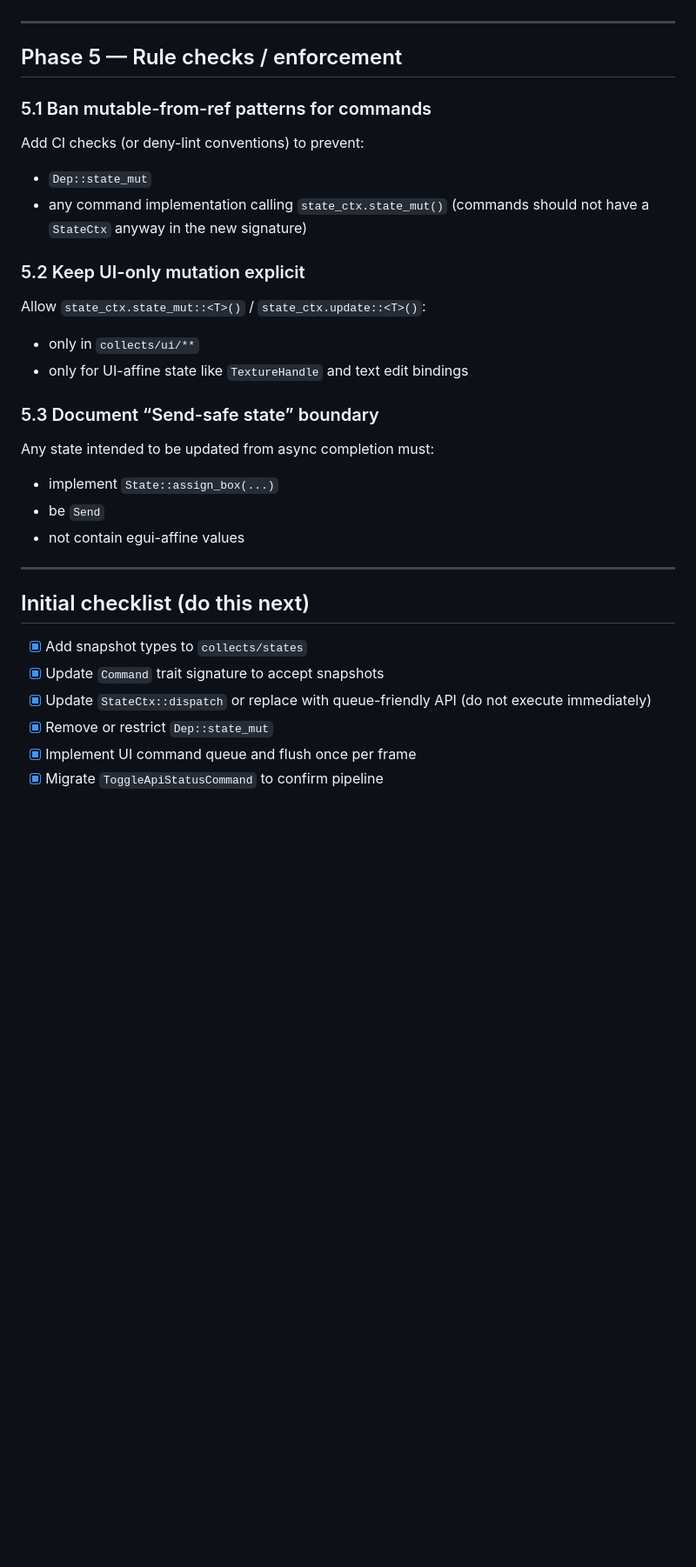
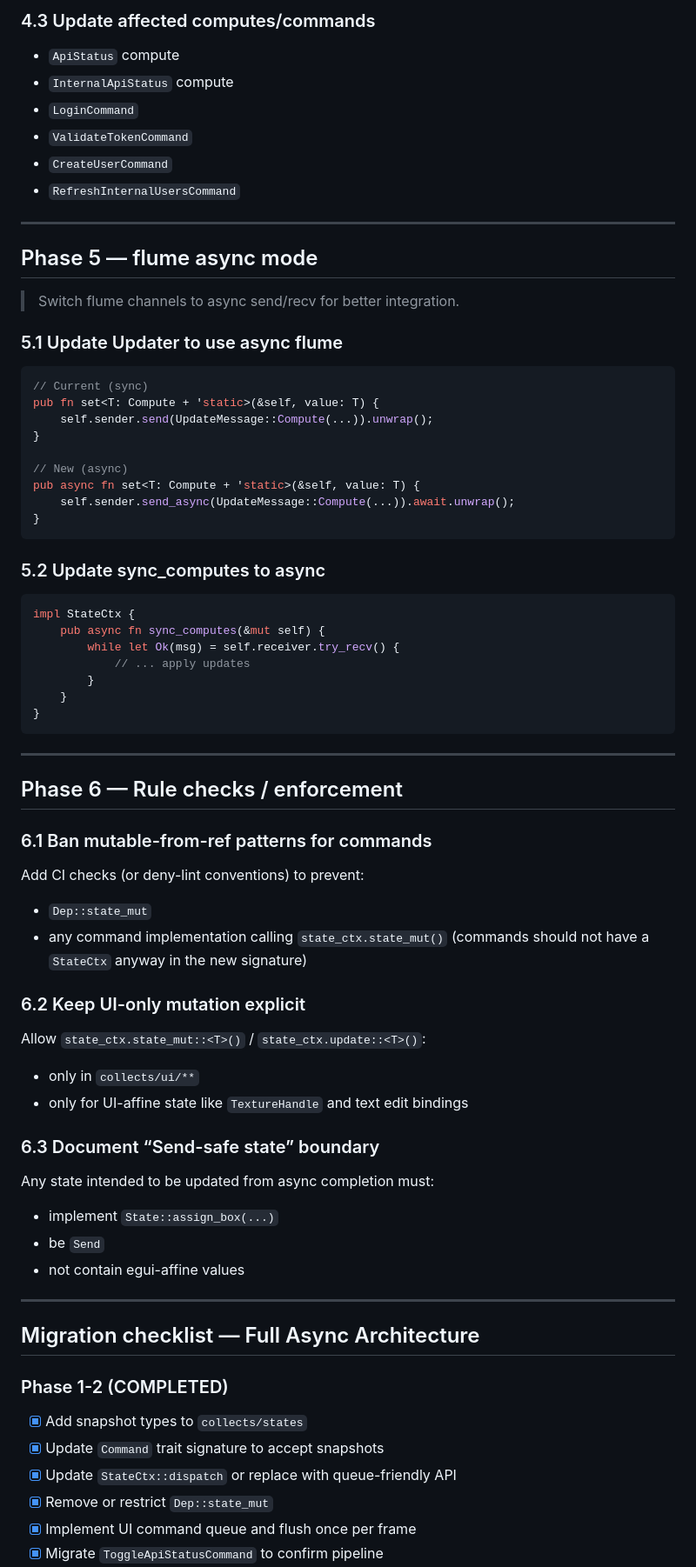
Before and after one commit to lovebaihezi/collects, a Markdown page: TODO.md, the part around one of its changes. Shown at 87% size. Drawn GitHub-style; blank space fills up the shorter version.

````diff
--- a/TODO.md
+++ b/TODO.md
@@ -161,19 +258,58 @@ Preferred: encode generation into the compute; UI simply displays latest generat
+### 4.3 Update affected computes/commands
+- `ApiStatus` compute
+- `InternalApiStatus` compute
+- `LoginCommand`
+- `ValidateTokenCommand`
+- `CreateUserCommand`
+- `RefreshInternalUsersCommand`
 
 ---
 
-## Phase 5 — Rule checks / enforcement
+## Phase 5 — flume async mode
 
-### 5.1 Ban mutable-from-ref patterns for commands
+> Switch flume channels to async send/recv for better integration.
+
+### 5.1 Update Updater to use async flume
+
+```rust
+// Current (sync)
+pub fn set<T: Compute + 'static>(&self, value: T) {
+    self.sender.send(UpdateMessage::Compute(...)).unwrap();
+}
+
+// New (async)
+pub async fn set<T: Compute + 'static>(&self, value: T) {
+    self.sender.send_async(UpdateMessage::Compute(...)).await.unwrap();
+}
+```
+
+### 5.2 Update sync_computes to async
+
+```rust
+impl StateCtx {
+    pub async fn sync_computes(&mut self) {
+        while let Ok(msg) = self.receiver.try_recv() {
+            // ... apply updates
+        }
+    }
+}
+```
+
+---
+
+## Phase 6 — Rule checks / enforcement
+
+### 6.1 Ban mutable-from-ref patterns for commands
 Add CI checks (or deny-lint conventions) to prevent:
 - `Dep::state_mut`
 - any command implementation calling `state_ctx.state_mut()` (commands should not have a `StateCtx` anyway in the new signature)
 
-### 5.2 Keep UI-only mutation explicit
+### 6.2 Keep UI-only mutation explicit
 Allow `state_ctx.state_mut::<T>()` / `state_ctx.update::<T>()`:
 - only in `collects/ui/**`
 - only for UI-affine state like `TextureHandle` and text edit bindings
 
-### 5.3 Document “Send-safe state” boundary
+### 6.3 Document “Send-safe state” boundary
 Any state intended to be updated from async completion must:
 - implement `State::assign_box(...)`
 - be `Send`
@@ -181,11 +317,12 @@ Any state intended to be updated from async completion must:
 
 ---
 
-## Initial checklist (do this next)
+## Migration checklist — Full Async Architecture
 
+### Phase 1-2 (COMPLETED)
 - [x] Add snapshot types to `collects/states`
 - [x] Update `Command` trait signature to accept snapshots
-- [x] Update `StateCtx::dispatch` or replace with queue-friendly API (do not execute immediately)
+- [x] Update `StateCtx::dispatch` or replace with queue-friendly API
 - [x] Remove or restrict `Dep::state_mut`
 - [x] Implement UI command queue and flush once per frame
 - [x] Migrate `ToggleApiStatusCommand` to confirm pipeline
````
Also changed, not shown: other parts of TODO.md (+180 -51 lines).
